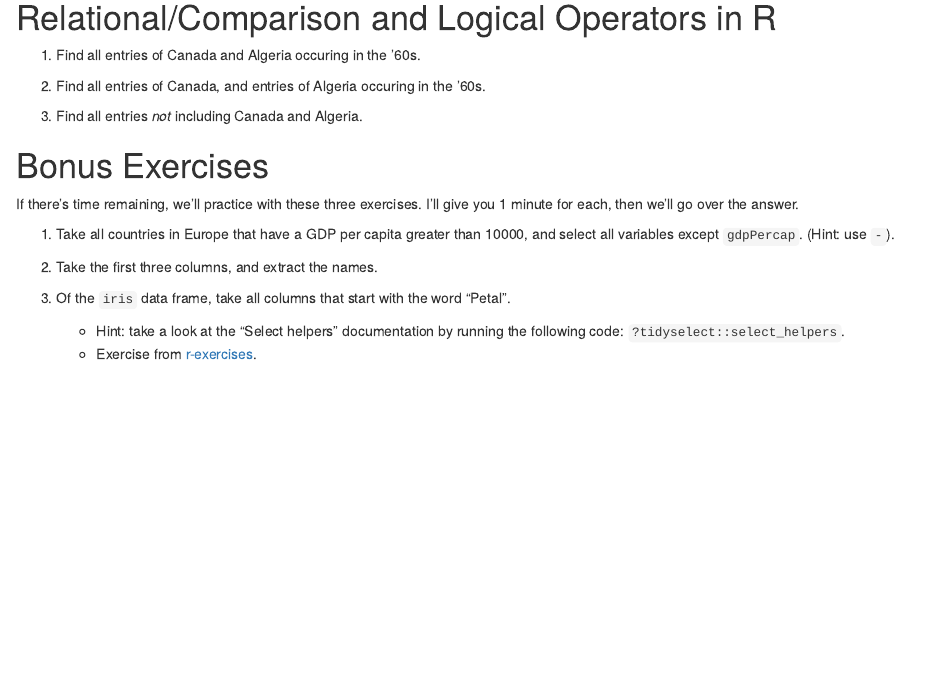
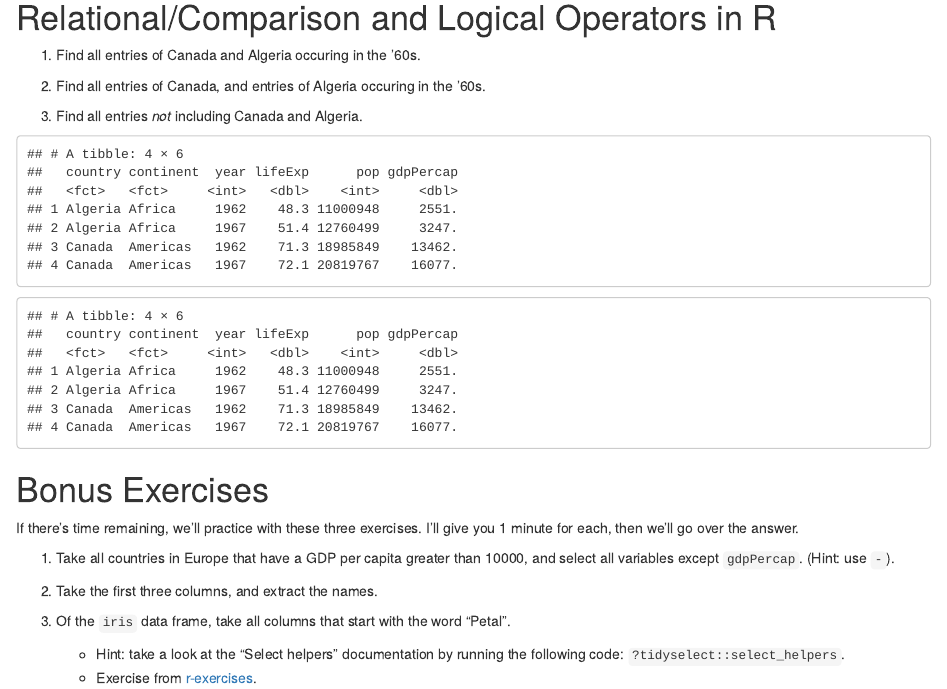
Before and after one commit to eaerh/STAT-545_participation, an R Markdown document (cm005/cm005-exercise.Rmd): the page in a window 1100 px wide, from 4530 px down. Rendered offline with R 4.5, knitr and Pandoc, with nearby package versions; the gapminder table comes from the copy in Python's plotly package.

Commit message:
final commit

````diff
--- a/cm005/cm005-exercise.Rmd
+++ b/cm005/cm005-exercise.Rmd
@@ -132,6 +132,21 @@ Your task is to use metaprogramming to check whether a response (like the one ab
 2. Find all entries of Canada, and entries of Algeria occuring in the '60s.
 3. Find all entries _not_ including Canada and Algeria.
 
+```{r echo=FALSE}
+gapminder %>%
+  filter((country == "Canada" | country == "Algeria") & year >= 1960 & year < 1970 )
+
+gapminder %>%
+  filter(country %in% c("Canada" ,"Algeria"),
+         year >= 1960,
+         year < 1970)
+
+
+
+
+```
+
+
 # Bonus Exercises
 
 If there's time remaining, we'll practice with these three exercises. I'll give you 1 minute for each, then we'll go over the answer.
````
Also changed, not shown: cm005/cm005-exercise.html, cm005/cm005-exercise.md.
